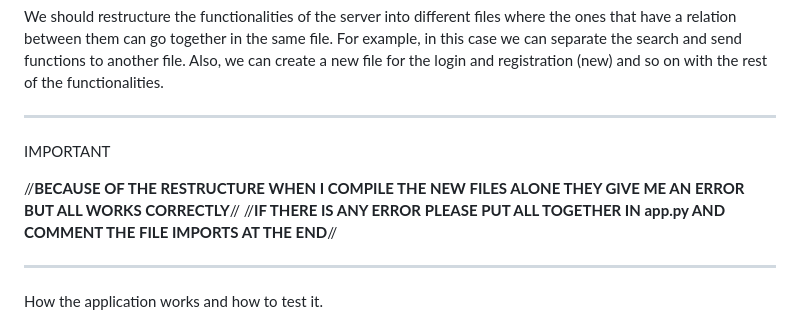
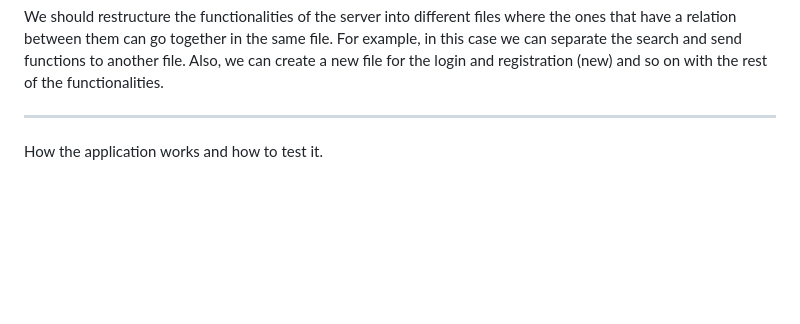
Before and after one commit to miguelrodriguez6/FlaskServer-SecurityAssignment, a Markdown page: README.md, the part around the change. Rendered like a GitHub page; blank space fills up the shorter version.

```diff
--- a/README.md
+++ b/README.md
@@ -5,12 +5,6 @@ Initially we had a very simple and insecure server. We needed to modify it and c
 First, we need to take a look to the structure of the code. Everything is mixed is one file. We should implement the different functionalities of the server in different files. This way it's easier to understand how it works and find the part of the programs that we want to see faster. Also, the maintenance is going to be less hard as we can restructure or change code without having a rough idea of which and how functionalities are implemented on another part of the code.
 
 We should restructure the functionalities of the server into different files where the ones that have a relation between them can go together in the same file. For example, in this case we can separate the search and send functions to another file. Also, we can create a new file for the login and registration (new) and so on with the rest of the functionalities.
-
-------------------------------------------------------------------------------------------------
-IMPORTANT
-
-//**BECAUSE OF THE RESTRUCTURE WHEN I COMPILE THE NEW FILES ALONE THEY GIVE ME AN ERROR BUT ALL WORKS CORRECTLY**//
-//**IF THERE IS ANY ERROR PLEASE PUT ALL TOGETHER IN app.py AND COMMENT THE FILE IMPORTS AT THE END**//
 
 ------------------------------------------------------------------------------------------------
 
```
